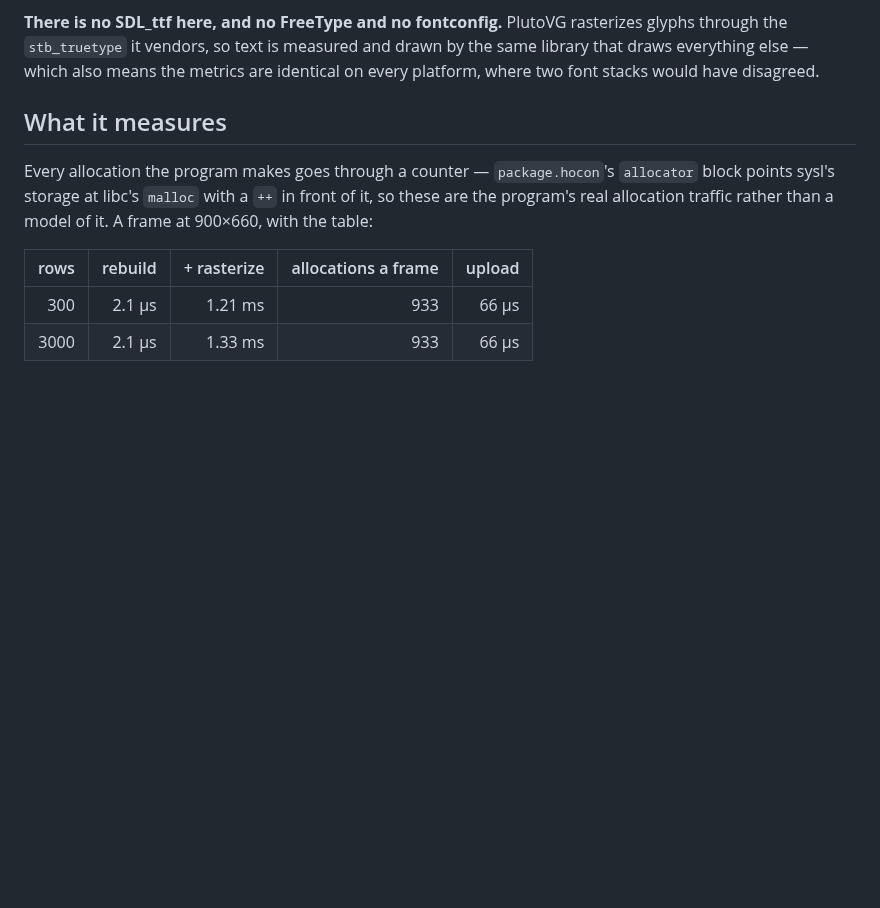
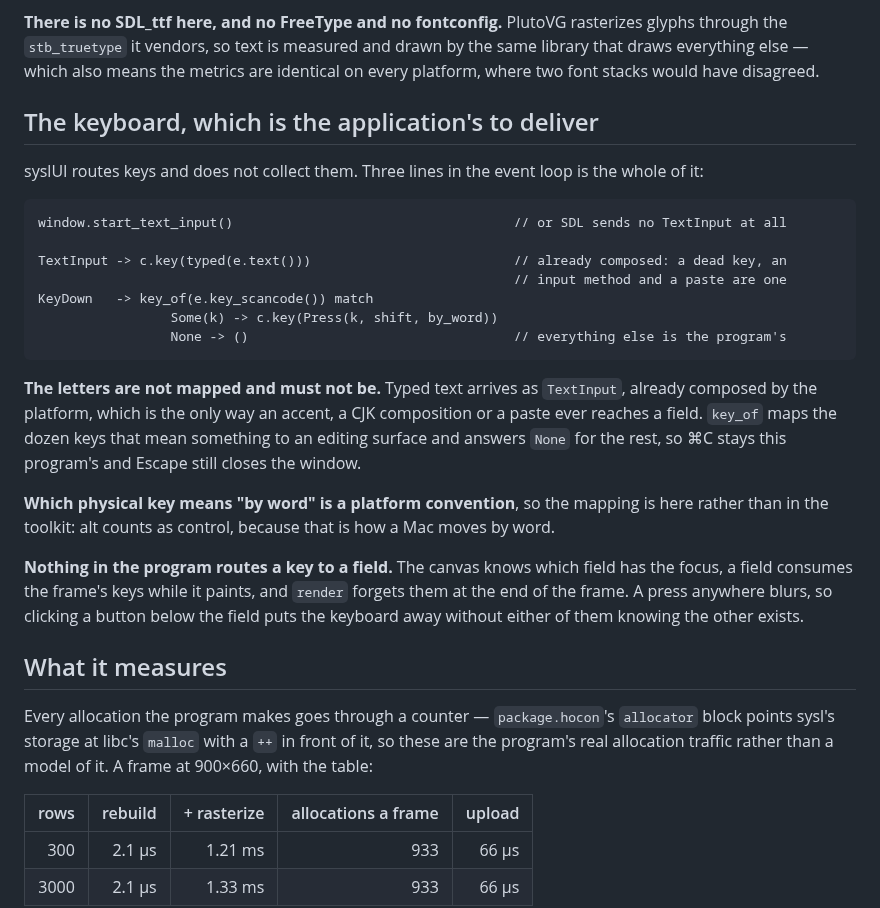
Before and after one commit to sysl-lang/syslui-demo, a Markdown page: README.md, the part around one of its changes. GitHub-like rendering; blank space fills up the shorter version.

Commit message:
A form tab: a field, an area, three radios and a picture
The tab is the demo's half of syslUI's keyboard work, and the point of it is how little there is:
three lines in the event loop and no routing anywhere. `start_text_input` or SDL sends no text at
all; a `TextInput` goes over as `typed(e.text())` already composed, which is the only way an accent
or a paste ever reaches a field; and `key_of` maps the dozen keys an editing surface cares about and
answers None for the rest, so a shortcut stays the program's. Which physical key means "by word" is
a platform convention, so alt counts as control here and the toolkit is told only that a word motion
was asked for.

The picture is the demo's own screenshot, which is the cheapest honest asset there is, and `Cover`
with a radius is what an avatar looks like. `--shot form` renders the tab with the keyboard actually
in a field: a focus ring and a caret exist only after a press has landed, so it takes two frames and
keeps the second.

````diff
--- a/README.md
+++ b/README.md
@@ -42,6 +48,33 @@ SDL3 is the presenter on both, and cairo is available on neither.
 the `stb_truetype` it vendors, so text is measured and drawn by the same library that draws
 everything else — which also means the metrics are identical on every platform, where two font
 stacks would have disagreed.
+
+## The keyboard, which is the application's to deliver
+
+syslUI routes keys and does not collect them. Three lines in the event loop is the whole of it:
+
+```
+window.start_text_input()                                    // or SDL sends no TextInput at all
+
+TextInput -> c.key(typed(e.text()))                          // already composed: a dead key, an
+                                                             // input method and a paste are one
+KeyDown   -> key_of(e.key_scancode()) match
+                 Some(k) -> c.key(Press(k, shift, by_word))
+                 None -> ()                                  // everything else is the program's
+```
+
+**The letters are not mapped and must not be.** Typed text arrives as `TextInput`, already composed
+by the platform, which is the only way an accent, a CJK composition or a paste ever reaches a field.
+`key_of` maps the dozen keys that mean something to an editing surface and answers `None` for the
+rest, so ⌘C stays this program's and Escape still closes the window.
+
+**Which physical key means "by word" is a platform convention**, so the mapping is here rather than
+in the toolkit: alt counts as control, because that is how a Mac moves by word.
+
+**Nothing in the program routes a key to a field.** The canvas knows which field has the focus, a
+field consumes the frame's keys while it paints, and `render` forgets them at the end of the frame. A
+press anywhere blurs, so clicking a button below the field puts the keyboard away without either of
+them knowing the other exists.
 
 ## What it measures
 
````
Also changed, not shown: other parts of README.md (+6 -0 lines), shot-form.png (added), 3 other files.
